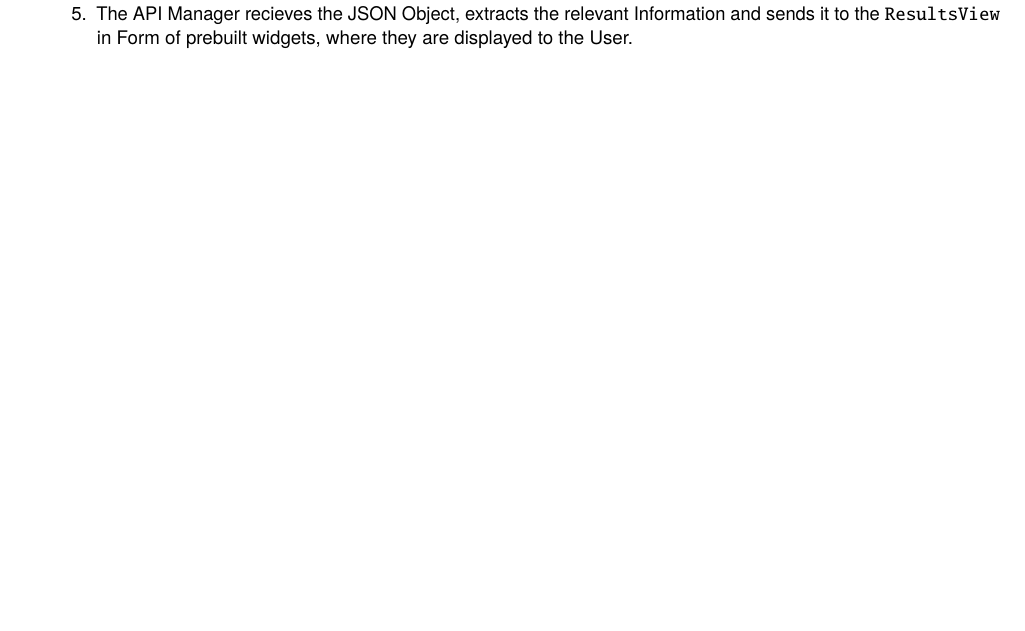
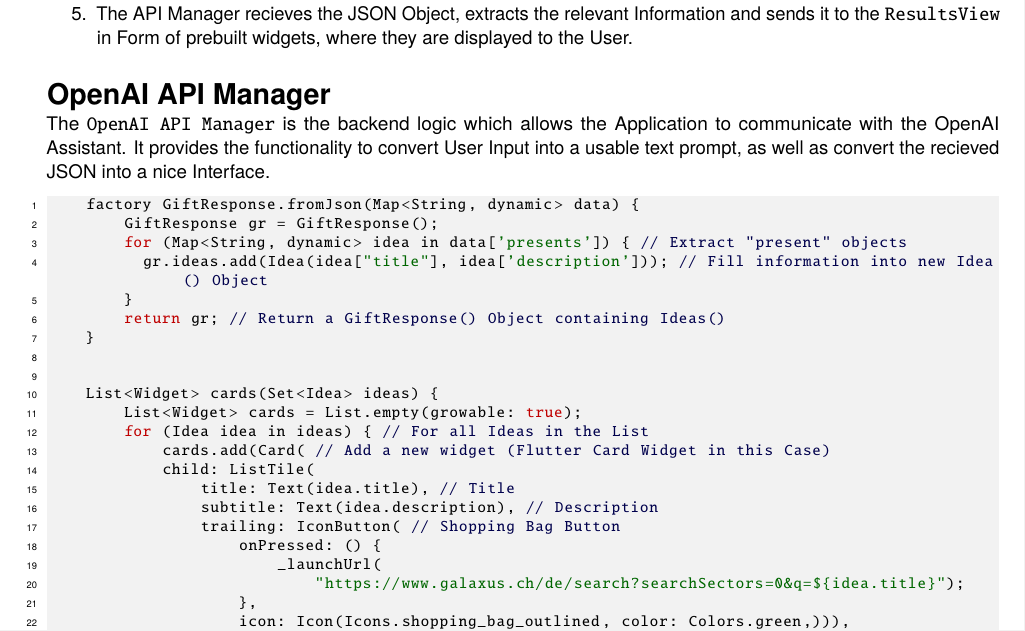
Before and after one commit to ostlendis/AiFoProj, a LaTeX thesis (documentation/report.tex, which reads documentation/mainmatter/chapter-3.tex): part of page 10 of 16, cut so that both start at the same text, the shorter picture padded with empty space. Compiled offline with pdfLaTeX.

Commit message:
added code section

```diff
--- a/documentation/mainmatter/chapter-3.tex
+++ b/documentation/mainmatter/chapter-3.tex
@@ -43,6 +43,39 @@ Figure~\ref{fig:architecture} describes the planned architecture of the Flutter
 
 	\item The API Manager recieves the JSON Object, extracts the relevant Information and sends it to the \texttt{ResultsView} in Form of prebuilt widgets, where they are displayed to the User.
 \end{enumerate}
+
+\section*{OpenAI API Manager}
+
+The \texttt{OpenAI API Manager} is the backend logic which allows the Application to communicate with the OpenAI Assistant. It provides the functionality to convert User Input into a usable text prompt, as well as convert the recieved JSON into a nice Interface.
+
+\begin{lstlisting}[language=Java]
+    factory GiftResponse.fromJson(Map<String, dynamic> data) {
+        GiftResponse gr = GiftResponse();
+        for (Map<String, dynamic> idea in data['presents']) { // Extract "present" objects
+          gr.ideas.add(Idea(idea["title"], idea['description'])); // Fill information into new Idea() Object
+        }
+        return gr; // Return a GiftResponse() Object containing Ideas()
+    }
+
+
+    List<Widget> cards(Set<Idea> ideas) {
+        List<Widget> cards = List.empty(growable: true);
+        for (Idea idea in ideas) { // For all Ideas in the List
+            cards.add(Card( // Add a new widget (Flutter Card Widget in this Case)
+            child: ListTile(
+                title: Text(idea.title), // Title
+                subtitle: Text(idea.description), // Description
+                trailing: IconButton( // Shopping Bag Button
+                    onPressed: () {
+                        _launchUrl(
+                            "https://www.galaxus.ch/de/search?searchSectors=0&q=${idea.title}");
+                    },
+                    icon: Icon(Icons.shopping_bag_outlined, color: Colors.green,))),
+            ));
+        }
+        return cards;
+    }
+\end{lstlisting}
 
 \section*{User Interface}
 
```
